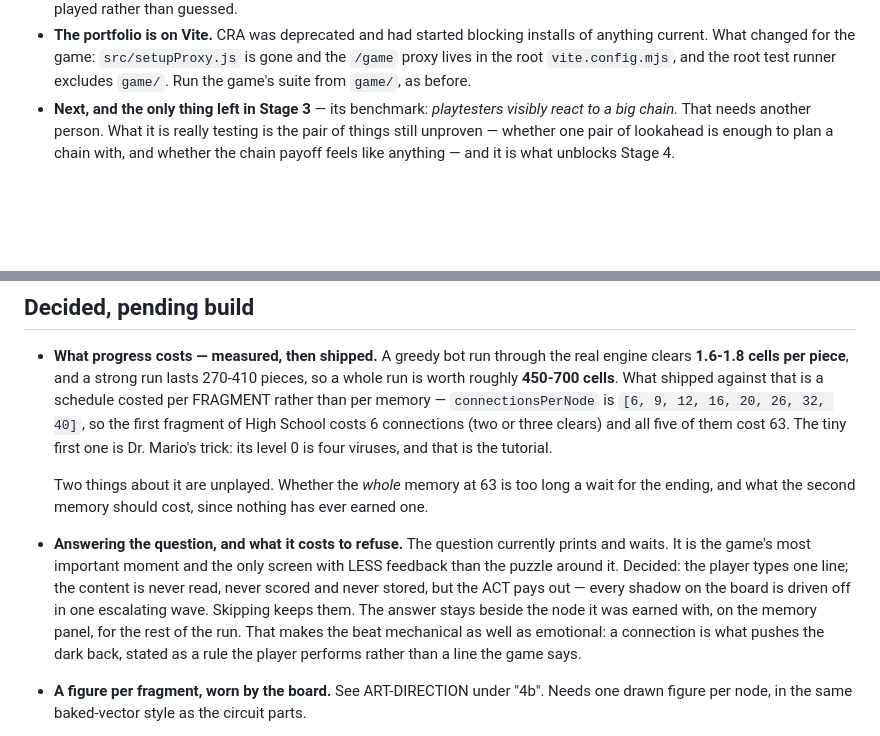
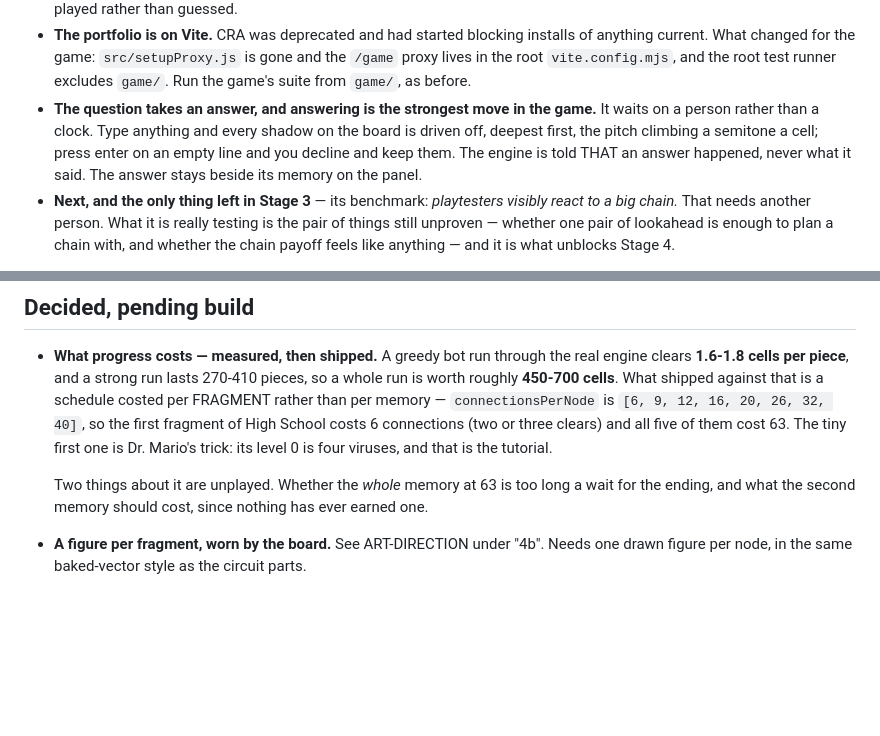
Before and after one commit to Duncan-Wood/Portfolio, a Markdown page: docs/PROGRESS.md, 2 parts joined by grey strips. Drawn GitHub-style; blank space fills up the shorter version.

Commit message:
record the answer beat as built
It was still listed under work that is decided but not yet done.

```diff
--- a/docs/PROGRESS.md
+++ b/docs/PROGRESS.md
@@ -49,6 +49,11 @@ another person.**
   anything current. What changed for the game: `src/setupProxy.js` is gone and the `/game`
   proxy lives in the root `vite.config.mjs`, and the root test runner excludes `game/`.
   Run the game's suite from `game/`, as before.
+- **The question takes an answer, and answering is the strongest move in the game.** It
+  waits on a person rather than a clock. Type anything and every shadow on the board is
+  driven off, deepest first, the pitch climbing a semitone a cell; press enter on an empty
+  line and you decline and keep them. The engine is told THAT an answer happened, never
+  what it said. The answer stays beside its memory on the panel.
 - **Next, and the only thing left in Stage 3** — its benchmark: *playtesters visibly react
   to a big chain.* That needs another person. What it is really testing is the pair of
   things still unproven — whether one pair of lookahead is enough to plan a chain with,
@@ -171,14 +176,6 @@ Two that are recorded here as well as in the code, deliberately:
   Two things about it are unplayed. Whether the *whole* memory at 63 is too long a wait
   for the ending, and what the second memory should cost, since nothing has ever earned
   one.
-- **Answering the question, and what it costs to refuse.** The question currently prints
-  and waits. It is the game's most important moment and the only screen with LESS feedback
-  than the puzzle around it. Decided: the player types one line; the content is never read,
-  never scored and never stored, but the ACT pays out — every shadow on the board is driven
-  off in one escalating wave. Skipping keeps them. The answer stays beside the node it was
-  earned with, on the memory panel, for the rest of the run. That makes the beat mechanical
-  as well as emotional: a connection is what pushes the dark back, stated as a rule the
-  player performs rather than a line the game says.
 - **A figure per fragment, worn by the board.** See ART-DIRECTION under "4b". Needs one
   drawn figure per node, in the same baked-vector style as the circuit parts.
 - **The watching brain.** ART-DIRECTION lists it under Stage 3 and the storyboard draws it
```
